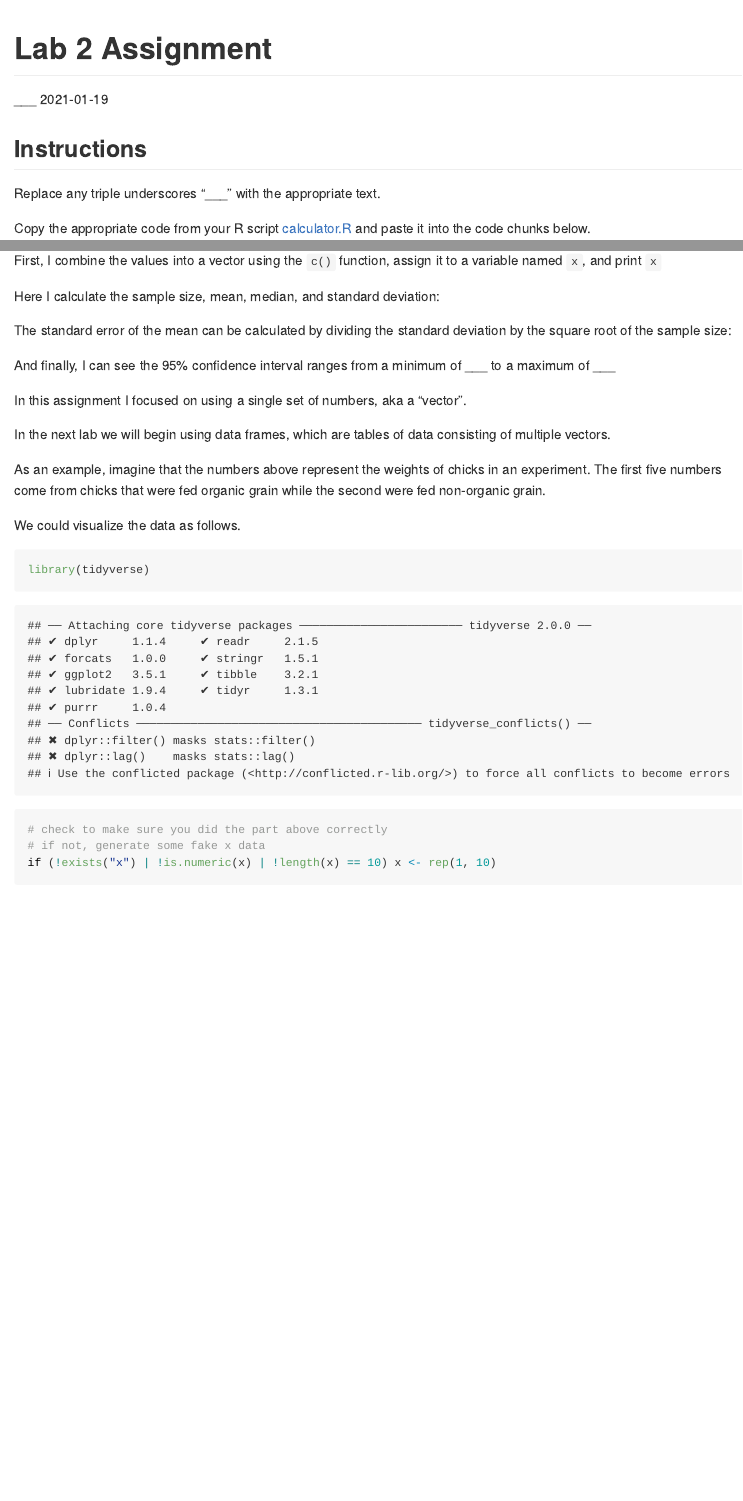
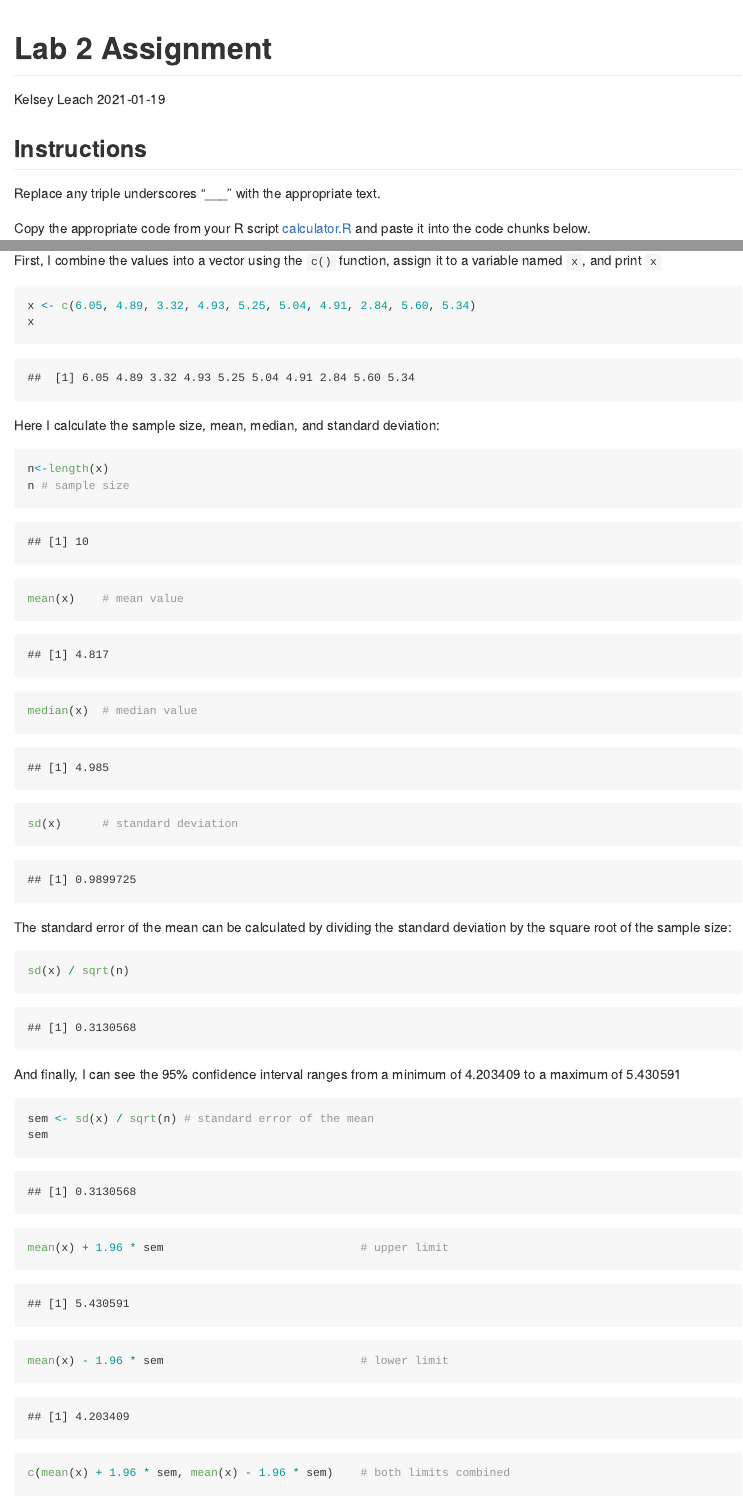
Before and after one commit to BIOL275-MSUM/lab-2-kelseyaleach, an R Markdown document (assignment.Rmd): the page in a window 1100 px wide, from its top, and a second part further down, joined at a grey line. Rendered offline with R 4.5, knitr and Pandoc, with nearby package versions; code that draws random numbers runs with fixed seeds of ours; some code elsewhere in the file could not run offline.

Commit message:
First Commit

````diff
--- a/assignment.Rmd
+++ b/assignment.Rmd
@@ -1,6 +1,6 @@
 ---
 title: "Lab 2 Assignment"
-author: "___"
+author: "Kelsey Leach"
 date: "`r format(Sys.Date())`"
 output: github_document
 ---
@@ -20,25 +20,35 @@
 First, I combine the values into a vector using the `c()` function, assign it to a variable named `x`, and print `x`
 
 ```{r vector}
-
+x <- c(6.05, 4.89, 3.32, 4.93, 5.25, 5.04, 4.91, 2.84, 5.60, 5.34)
+x
 ```
 
 Here I calculate the sample size, mean, median, and standard deviation:
 
 ```{r stats}
-
+n<-length(x)
+n # sample size
+mean(x)    # mean value
+median(x)  # median value
+sd(x)      # standard deviation
 ```
 
 The standard error of the mean can be calculated by dividing the standard deviation by the square root of the sample size:
 
 ```{r se}
-
+sd(x) / sqrt(n)
 ```
 
-And finally, I can see the 95% confidence interval ranges from a minimum of ___ to a maximum of ___
+And finally, I can see the 95% confidence interval ranges from a minimum of 4.203409 to a maximum of 5.430591
 
 ```{r mean}
+sem <- sd(x) / sqrt(n) # standard error of the mean
+sem
 
+mean(x) + 1.96 * sem                             # upper limit
+mean(x) - 1.96 * sem                             # lower limit
+c(mean(x) + 1.96 * sem, mean(x) - 1.96 * sem)    # both limits combined
 ```
 
 In this assignment I focused on using a single set of numbers, aka a "vector".
````
Also changed, not shown: README.Rmd (+4 -4 lines), README.md (added), assignment.md (added), assignment_files/figure-gfm/unnamed-chunk-1-1.png (added), 2 other files.
